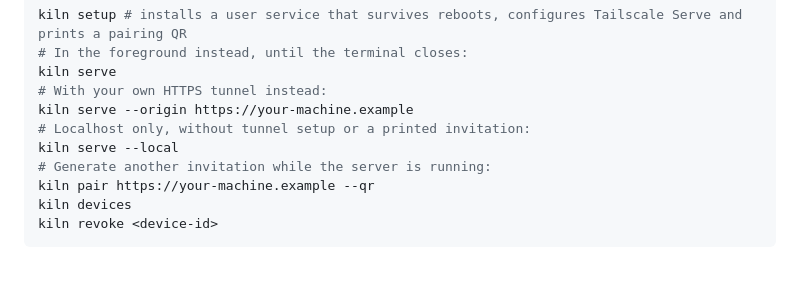
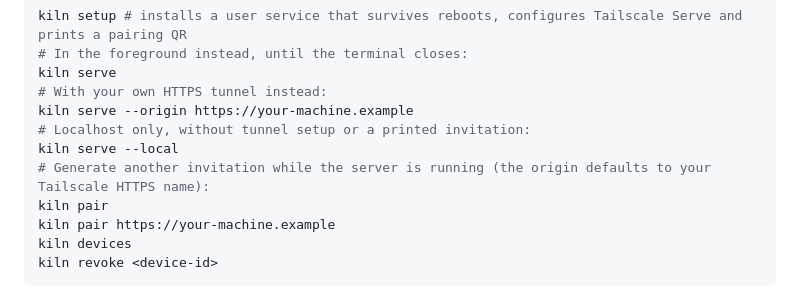
Before and after one commit to cjber/kiln, a Markdown page: README.md, the part around the change. Rendered like a GitHub page; blank space fills up the shorter version.

````diff
--- a/README.md
+++ b/README.md
@@ -97,8 +97,9 @@ kiln serve
 kiln serve --origin https://your-machine.example
 # Localhost only, without tunnel setup or a printed invitation:
 kiln serve --local
-# Generate another invitation while the server is running:
-kiln pair https://your-machine.example --qr
+# Generate another invitation while the server is running (the origin defaults to your Tailscale HTTPS name):
+kiln pair
+kiln pair https://your-machine.example
 kiln devices
 kiln revoke <device-id>
 ```
````
Also changed, not shown: CHANGELOG.md (+4 -0 lines), assets/archive.png, assets/list.png, assets/new.png, assets/unavailable.png, 2 other files.
